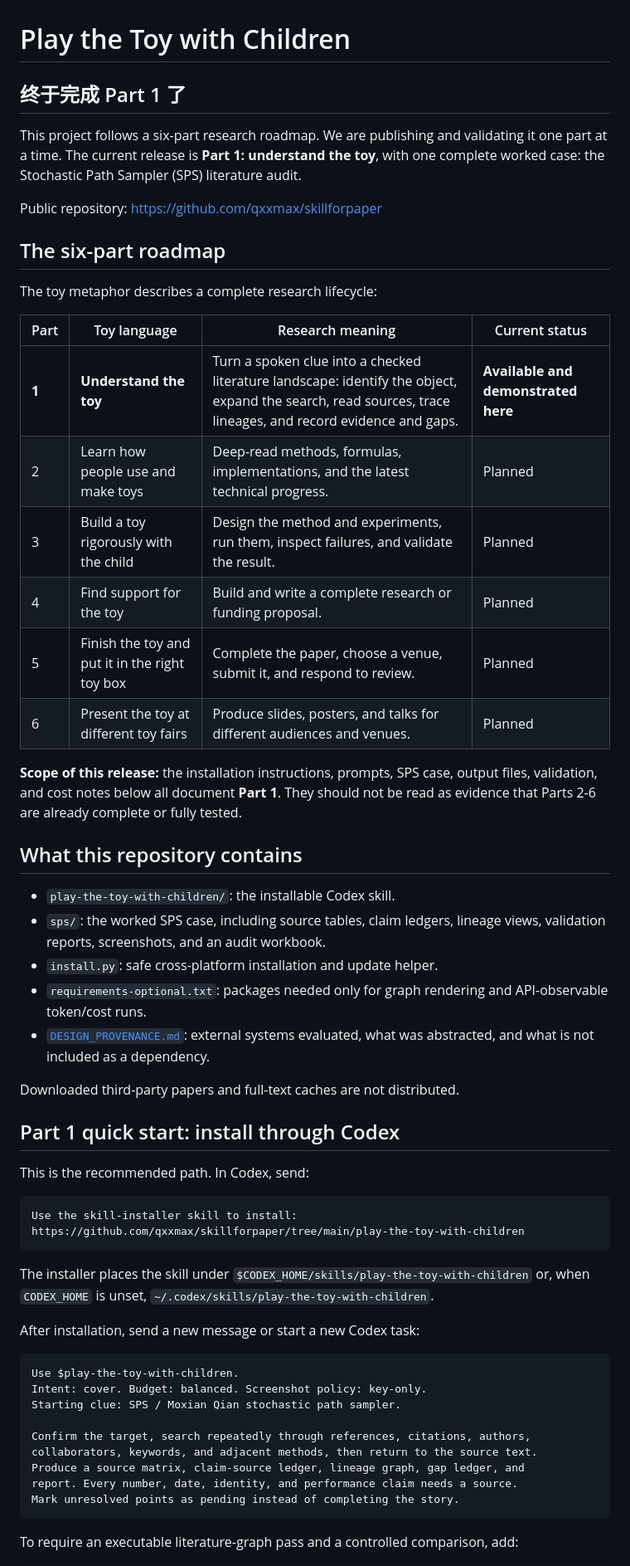
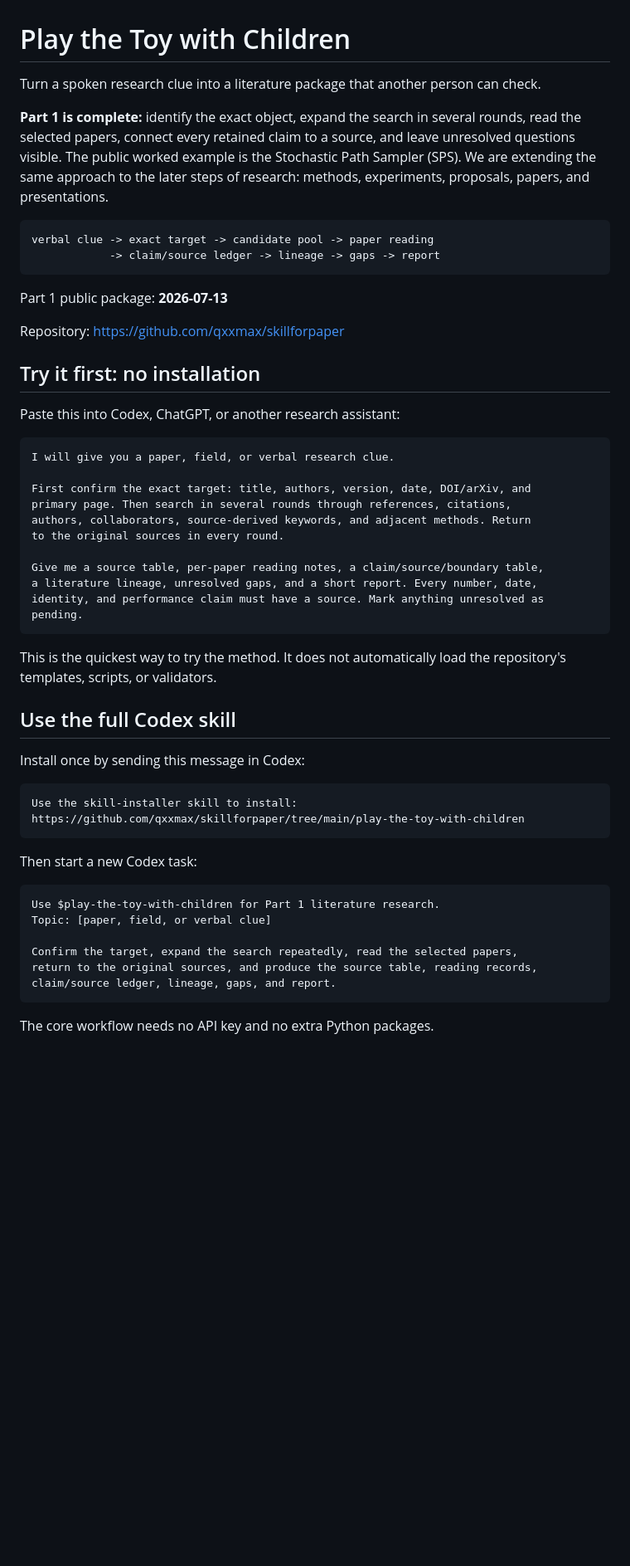
Before and after one commit to qxxmax/skillforpaper, a Markdown page: README.md, the part around one of its changes. Shown at 83% size. Rendered like a GitHub page; blank space fills up the shorter version.

Commit message:
Simplify README and show real SPS outputs

````diff
--- a/README.md
+++ b/README.md
@@ -1,72 +1,63 @@
 # Play the Toy with Children
 
-## 终于完成 Part 1 了
+Turn a spoken research clue into a literature package that another person can
+check.
 
-This project follows a six-part research roadmap. We are publishing and
-validating it one part at a time. The current release is **Part 1: understand
-the toy**, with one complete worked case: the Stochastic Path Sampler (SPS)
-literature audit.
+**Part 1 is complete:** identify the exact object, expand the search in several
+rounds, read the selected papers, connect every retained claim to a source, and
+leave unresolved questions visible. The public worked example is the
+Stochastic Path Sampler (SPS). We are extending the same approach to the later
+steps of research: methods, experiments, proposals, papers, and presentations.
 
-Public repository: <https://github.com/qxxmax/skillforpaper>
+```text
+verbal clue -> exact target -> candidate pool -> paper reading
+            -> claim/source ledger -> lineage -> gaps -> report
+```
 
-## The six-part roadmap
+Part 1 public package: **2026-07-13**
 
-The toy metaphor describes a complete research lifecycle:
+Repository: <https://github.com/qxxmax/skillforpaper>
 
-| Part | Toy language | Research meaning | Current status |
-|---|---|---|---|
-| **1** | **Understand the toy** | Turn a spoken clue into a checked literature landscape: identify the object, expand the search, read sources, trace lineages, and record evidence and gaps. | **Available and demonstrated here** |
-| 2 | Learn how people use and make toys | Deep-read methods, formulas, implementations, and the latest technical progress. | Planned |
-| 3 | Build a toy rigorously with the child | Design the method and experiments, run them, inspect failures, and validate the result. | Planned |
-| 4 | Find support for the toy | Build and write a complete research or funding proposal. | Planned |
-| 5 | Finish the toy and put it in the right toy box | Complete the paper, choose a venue, submit it, and respond to review. | Planned |
-| 6 | Present the toy at different toy fairs | Produce slides, posters, and talks for different audiences and venues. | Planned |
+## Try it first: no installation
 
-**Scope of this release:** the installation instructions, prompts, SPS case,
-output files, validation, and cost notes below all document **Part 1**. They
-should not be read as evidence that Parts 2-6 are already complete or fully
-tested.
+Paste this into Codex, ChatGPT, or another research assistant:
 
-## What this repository contains
+```text
+I will give you a paper, field, or verbal research clue.
 
-- `play-the-toy-with-children/`: the installable Codex skill.
-- `sps/`: the worked SPS case, including source tables, claim ledgers,
-  lineage views, validation reports, screenshots, and an audit workbook.
-- `install.py`: safe cross-platform installation and update helper.
-- `requirements-optional.txt`: packages needed only for graph rendering and
-  API-observable token/cost runs.
-- [`DESIGN_PROVENANCE.md`](DESIGN_PROVENANCE.md): external systems evaluated,
-  what was abstracted, and what is not included as a dependency.
+First confirm the exact target: title, authors, version, date, DOI/arXiv, and
+primary page. Then search in several rounds through references, citations,
+authors, collaborators, source-derived keywords, and adjacent methods. Return
+to the original sources in every round.
 
-Downloaded third-party papers and full-text caches are not distributed.
+Give me a source table, per-paper reading notes, a claim/source/boundary table,
+a literature lineage, unresolved gaps, and a short report. Every number, date,
+identity, and performance claim must have a source. Mark anything unresolved as
+pending.
+```
 
-## Part 1 quick start: install through Codex
+This is the quickest way to try the method. It does not automatically load the
+repository's templates, scripts, or validators.
 
-This is the recommended path. In Codex, send:
+## Use the full Codex skill
+
+Install once by sending this message in Codex:
 
 ```text
 Use the skill-installer skill to install:
 https://github.com/qxxmax/skillforpaper/tree/main/play-the-toy-with-children
 ```
 
-The installer places the skill under
-`$CODEX_HOME/skills/play-the-toy-with-children` or, when `CODEX_HOME` is
-unset, `~/.codex/skills/play-the-toy-with-children`.
-
-After installation, send a new message or start a new Codex task:
+Then start a new Codex task:
 
 ```text
-Use $play-the-toy-with-children.
-Intent: cover. Budget: balanced. Screenshot policy: key-only.
-Starting clue: SPS / Moxian Qian stochastic path sampler.
+Use $play-the-toy-with-children for Part 1 literature research.
+Topic: [paper, field, or verbal clue]
 
-Confirm the target, search repeatedly through references, citations, authors,
-collaborators, keywords, and adjacent methods, then return to the source text.
-Produce a source matrix, claim-source ledger, lineage graph, gap ledger, and
-report. Every number, date, identity, and performance claim needs a source.
-Mark unresolved points as pending instead of completing the story.
+Confirm the target, expand the search repeatedly, read the selected papers,
+return to the original sources, and produce the source table, reading records,
+claim/source ledger, lineage, gaps, and report.
 ```
 
-To require an executable literature-graph pass and a controlled comparison,
-add:
+The core workflow needs no API key and no extra Python packages.
 
````
Also changed, not shown: other parts of README.md (+91 -168 lines).
